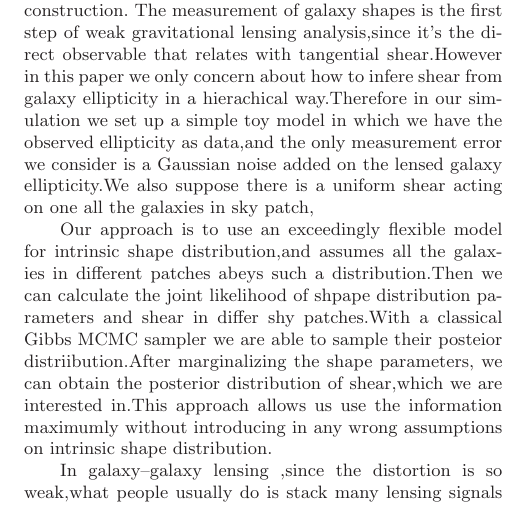
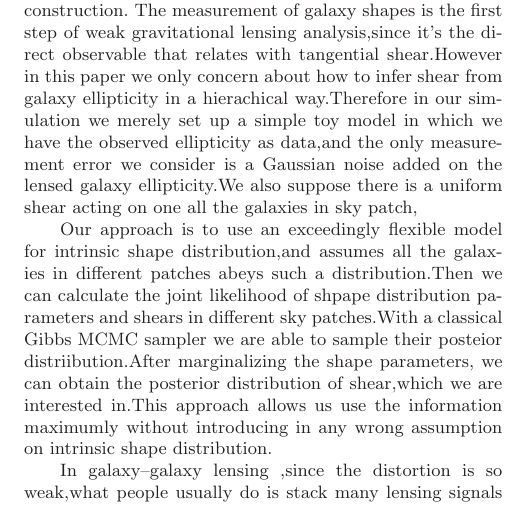
Before and after one commit to julywater/WeakLensing, a LaTeX paper (docs/ms.tex): part of one column of page 2 of 4, cut so that both start at the same text. Compiled offline with LaTeX, dvips and Ghostscript; a LaTeX package or settings file that is missing is left out.

Commit message:
Update ms.tex

```diff
--- a/docs/ms.tex
+++ b/docs/ms.tex
@@ -144,9 +144,9 @@ A typical procedure of weak lensing analysis  includes ellipticity
 measurement,shear inference and mass profile reconstruction. The measurement
 of galaxy shapes is the first step of weak gravitational lensing analysis,since
 it's the direct observable that relates with tangential shear.However
-in this paper we only concern about how to infere shear from galaxy
-ellipticity in a hierachical way.Therefore in our simulation we set
-up a simple toy model in which we have the observed ellipticity as
+in this paper we only concern about how to infer shear from galaxy
+ellipticity in a hierachical way.Therefore in our simulation we merely
+set up a simple toy model in which we have the observed ellipticity as
 data,and the only measurement error we consider is a Gaussian noise
 added on the lensed galaxy ellipticity.We also suppose there is a uniform shear
 acting on one all the galaxies in sky patch,
@@ -154,12 +154,12 @@ acting on one all the galaxies in sky patch,
 Our approach is to use an exceedingly flexible model for intrinsic
 shape distribution,and assumes all the galaxies in different patches
 abeys such a distribution.Then we can calculate the joint likelihood
-of shpape distribution parameters and shear in differ shy patches.With
+of shpape distribution parameters and shears in different sky patches.With
 a classical Gibbs MCMC sampler we are able to sample their posteior
 distriibution.After marginalizing the shape parameters, we can obtain
 the posterior distribution of shear,which we are interested in.This
 approach allows us use the information maximumly without introducing
-in any wrong assumptions on intrinsic shape distribution.
+in any wrong assumption on intrinsic shape distribution.
 
 In galaxy--galaxy lensing ,since the distortion is so weak,what people
 usually do is stack many lensing signals together and get the mean
```
